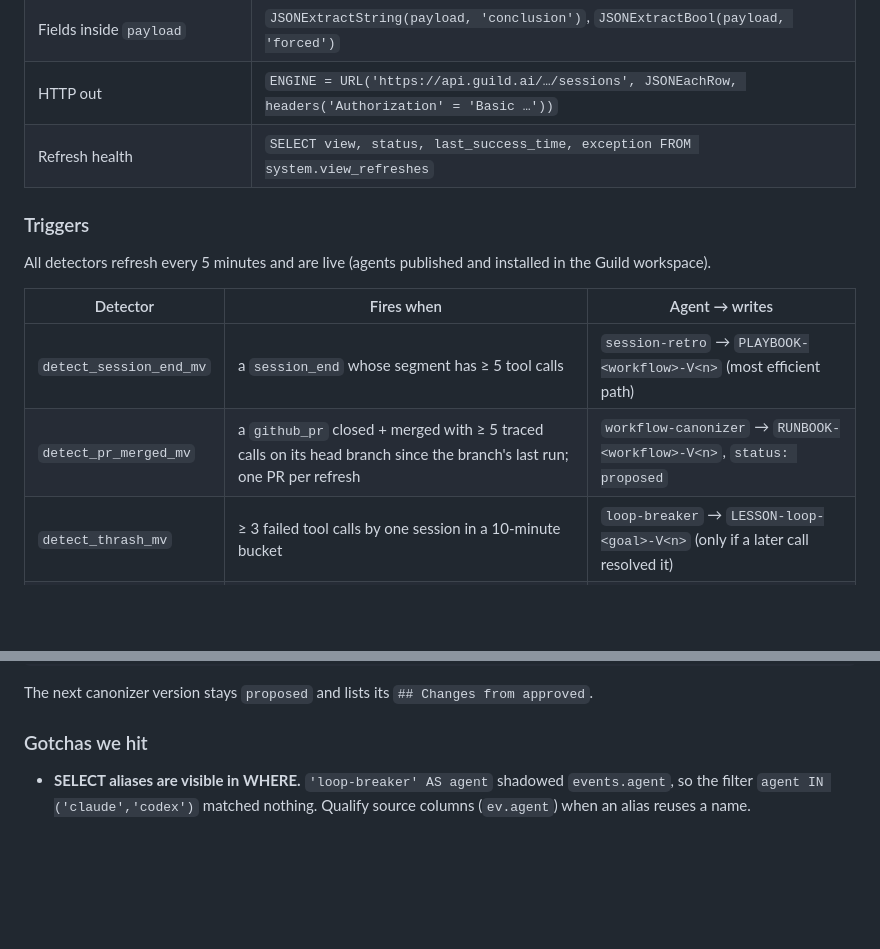
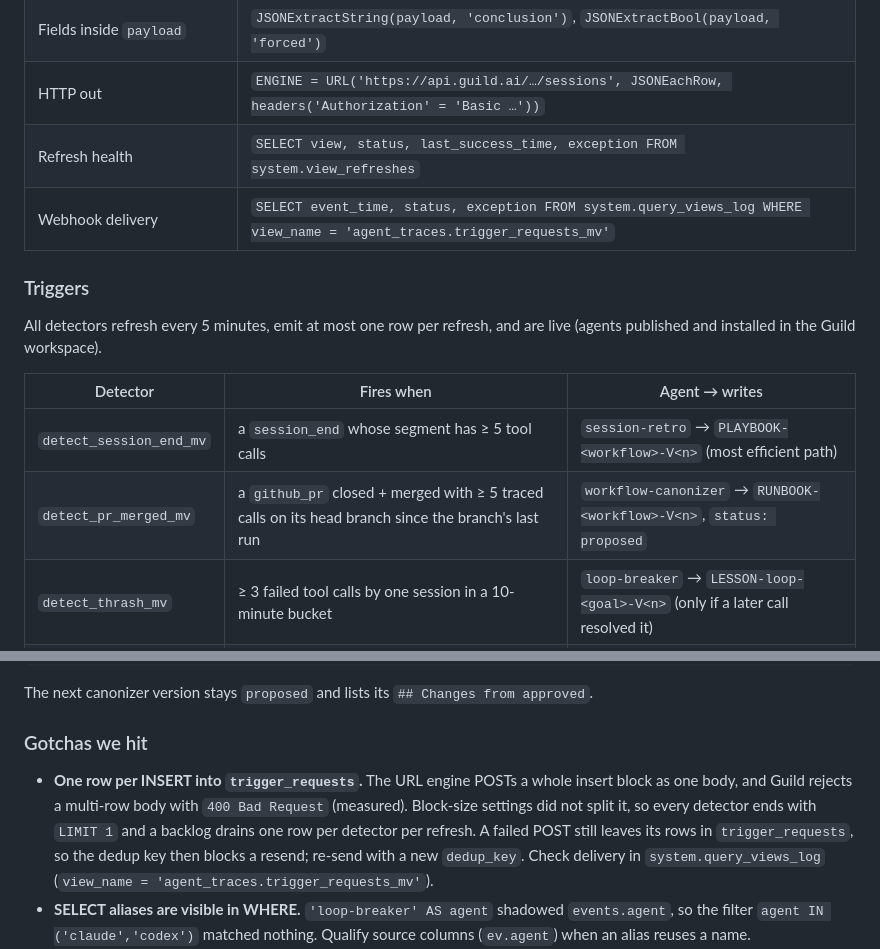
Before and after one commit to blueif16/oct_9, a Markdown page: README.md, 2 parts joined by grey strips. GitHub-like rendering; blank space fills up the shorter version.

Commit message:
docs: README notes one-row-per-insert delivery rule and how to check it
Co-Authored-By: Claude Opus 5.5 (1M context) <noreply@anthropic.com>
Agent-Session: claude:c225f87a-d9ac-472b-9124-1aacab6ff4d0

```diff
--- a/README.md
+++ b/README.md
@@ -84,15 +84,17 @@ Verified 2026-10-09: rows appended by a refreshable MV do fire the downstream in
 | Fields inside `payload` | `JSONExtractString(payload, 'conclusion')`, `JSONExtractBool(payload, 'forced')` |
 | HTTP out | `ENGINE = URL('https://api.guild.ai/…/sessions', JSONEachRow, headers('Authorization' = 'Basic …'))` |
 | Refresh health | `SELECT view, status, last_success_time, exception FROM system.view_refreshes` |
+| Webhook delivery | `SELECT event_time, status, exception FROM system.query_views_log WHERE view_name = 'agent_traces.trigger_requests_mv'` |
 
 ### Triggers
 
-All detectors refresh every 5 minutes and are live (agents published and installed in the Guild workspace).
+All detectors refresh every 5 minutes, emit at most one row per refresh, and are live (agents published and
+installed in the Guild workspace).
 
 | Detector | Fires when | Agent → writes |
 |---|---|---|
 | `detect_session_end_mv` | a `session_end` whose segment has ≥ 5 tool calls | `session-retro` → `PLAYBOOK-<workflow>-V<n>` (most efficient path) |
-| `detect_pr_merged_mv` | a `github_pr` closed + merged with ≥ 5 traced calls on its head branch since the branch's last run; one PR per refresh | `workflow-canonizer` → `RUNBOOK-<workflow>-V<n>`, `status: proposed` |
+| `detect_pr_merged_mv` | a `github_pr` closed + merged with ≥ 5 traced calls on its head branch since the branch's last run | `workflow-canonizer` → `RUNBOOK-<workflow>-V<n>`, `status: proposed` |
 | `detect_thrash_mv` | ≥ 3 failed tool calls by one session in a 10-minute bucket | `loop-breaker` → `LESSON-loop-<goal>-V<n>` (only if a later call resolved it) |
 | `detect_volume_mv` | a live session passes another 40 tool calls; window = calls since its last checkpoint | `loop-breaker` (checkpoint; skips windows a thrash run owns) |
 | `detect_guardrail_mv` | new Semgrep findings, failed CI runs, or force-pushes; at most one run per 30-minute bucket | `trace-to-memory` → `LESSON-*` + the CURRENT.md index |
@@ -111,6 +113,11 @@ senso kb patch-raw <node_id> --data "$(jq -n --rawfile t /tmp/rb.md '{text:$t}')
 The next canonizer version stays `proposed` and lists its `## Changes from approved`.
 
 ### Gotchas we hit
+- **One row per INSERT into `trigger_requests`.** The URL engine POSTs a whole insert block as one body, and
+  Guild rejects a multi-row body with `400 Bad Request` (measured). Block-size settings did not split it, so every
+  detector ends with `LIMIT 1` and a backlog drains one row per detector per refresh. A failed POST still leaves
+  its rows in `trigger_requests`, so the dedup key then blocks a resend; re-send with a new `dedup_key`.
+  Check delivery in `system.query_views_log` (`view_name = 'agent_traces.trigger_requests_mv'`).
 - **SELECT aliases are visible in WHERE.** `'loop-breaker' AS agent` shadowed `events.agent`, so the filter
   `agent IN ('claude','codex')` matched nothing. Qualify source columns (`ev.agent`) when an alias reuses a name.
 - **Concurrent writers create duplicate versions.** Two runs that both see no `-V1` both create it. The PR
```
